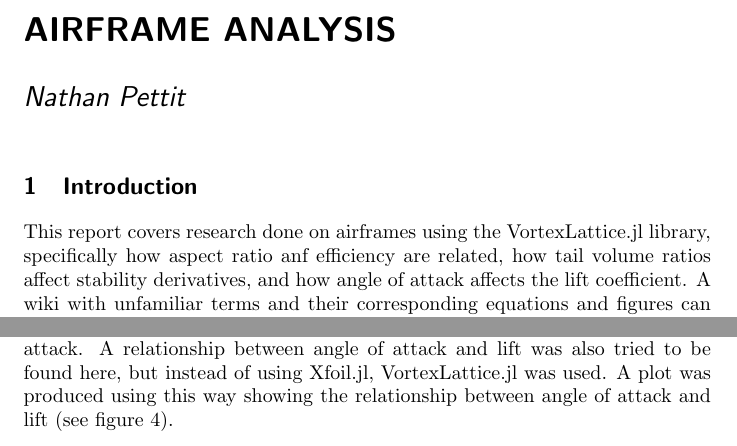
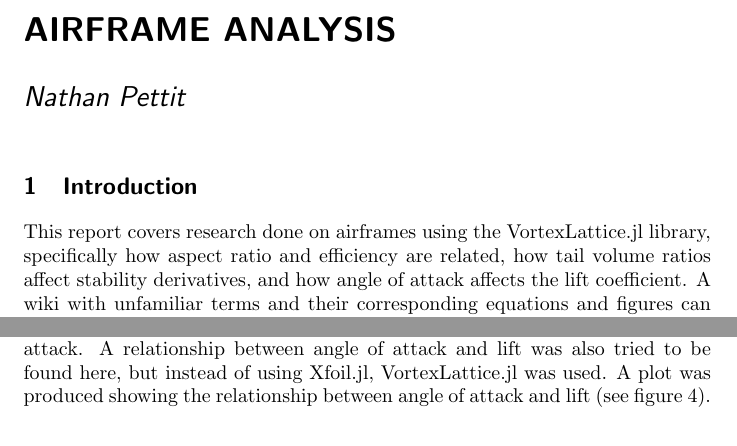
Before and after one commit to pettitnr1/497R-project, a LaTeX document (project_2/latex/project_2.tex): two parts of pages 1 and 3 of 7, joined at a grey line, cut so that both start at the same text. Compiled offline with pdfLaTeX.

Commit message:
grammer changes to report

```diff
--- a/project_2/latex/project_2.tex
+++ b/project_2/latex/project_2.tex
@@ -20,7 +20,7 @@
 
 	\section{Introduction}
 
-	This report covers research done on airframes using the VortexLattice.jl library, specifically how aspect ratio anf efficiency are related, how tail volume ratios affect stability derivatives, and how angle of attack affects the lift coefficient. A wiki with unfamiliar terms and their corresponding equations and figures can be found at the end of this report.
+	This report covers research done on airframes using the VortexLattice.jl library, specifically how aspect ratio and efficiency are related, how tail volume ratios affect stability derivatives, and how angle of attack affects the lift coefficient. A wiki with unfamiliar terms and their corresponding equations and figures can be found at the end of this report.
 
 	\section{Methods}
 	The results of this research came from evaluating airframes using VortexLattice.jl, as well as writing new functions to help in evaluating the airframes. There were 4 functions that were  used:
@@ -71,7 +71,7 @@
 
 	\subsection{Angle of attack vs lift coefficient}
 
-	In previous research about airfoils, I found that as angle of attack increases, the lift coefficient also increases, up to a certain point. At that point, the lift coefficient sharply drops, and this is where stall takes place. In that previous research, Xfoil.jl was used to calculate the lift coefficient for varying angles of attack. A relationship between angle of attack and lift was also tried to be found here, but instead of using Xfoil.jl, VortexLattice.jl was used. A plot was produced using this way showing the relationship between angle of attack and lift (see figure \ref{fig:aoa-lift}). \\
+	In previous research about airfoils, I found that as angle of attack increases, the lift coefficient also increases, up to a certain point. At that point, the lift coefficient sharply drops, and this is where stall takes place. In that previous research, Xfoil.jl was used to calculate the lift coefficient for varying angles of attack. A relationship between angle of attack and lift was also tried to be found here, but instead of using Xfoil.jl, VortexLattice.jl was used. A plot was produced showing the relationship between angle of attack and lift (see figure \ref{fig:aoa-lift}). \\
 
 	\begin{figure}[H]
 		\centering
```
Also changed, not shown: project_2/latex/project_2.pdf, project_2/latex/project_2.tex (2 more changed lines), 2 other files.
